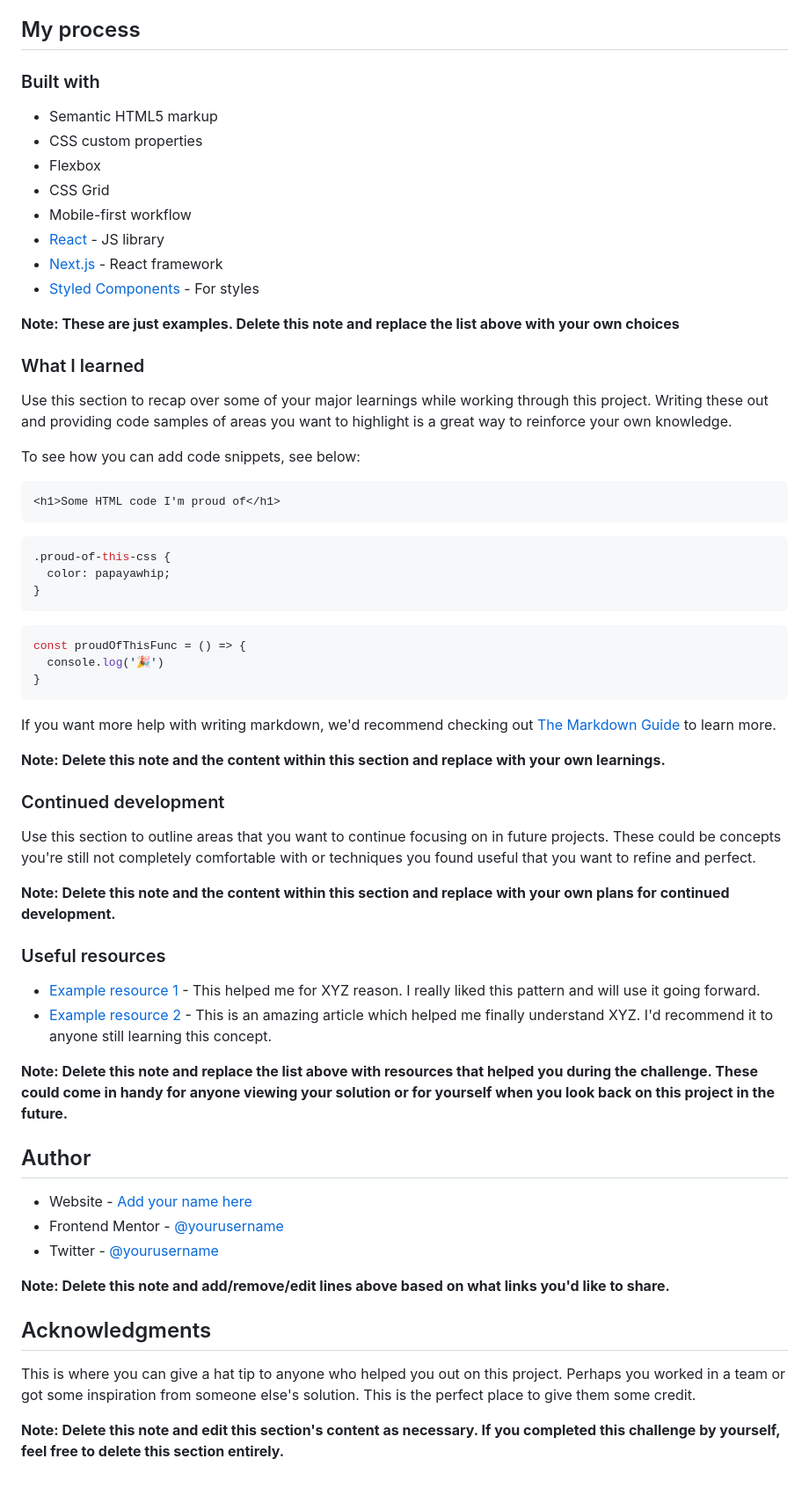
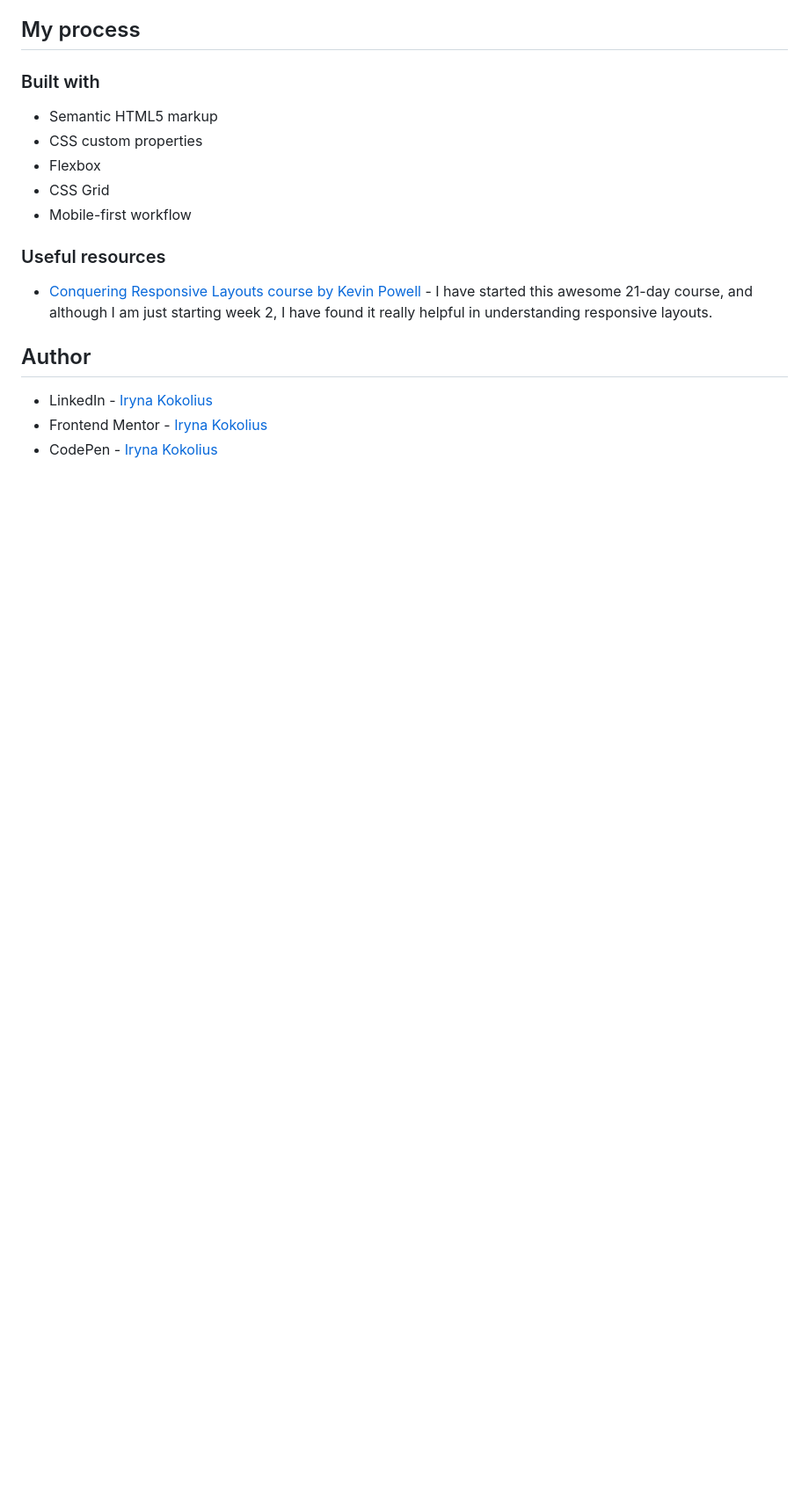
Before and after one commit to ikokolius/testimonials-grid-section, a Markdown page: README.md, the part around the change printed below. Shown: that part at 88% size. Drawn GitHub-style; blank space fills up the shorter version.

````diff
--- a/README.md
+++ b/README.md
@@ -52,59 +39,13 @@ Then crop/optimize/edit your image however you like, add it to your project, and
 - Flexbox
 - CSS Grid
 - Mobile-first workflow
-- [React](https://reactjs.org/) - JS library
-- [Next.js](https://nextjs.org/) - React framework
-- [Styled Components](https://styled-components.com/) - For styles
-
-**Note: These are just examples. Delete this note and replace the list above with your own choices**
-
-### What I learned
-
-Use this section to recap over some of your major learnings while working through this project. Writing these out and providing code samples of areas you want to highlight is a great way to reinforce your own knowledge.
-
-To see how you can add code snippets, see below:
-
-```html
-<h1>Some HTML code I'm proud of</h1>
-```
-```css
-.proud-of-this-css {
-  color: papayawhip;
-}
-```
-```js
-const proudOfThisFunc = () => {
-  console.log('🎉')
-}
-```
-
-If you want more help with writing markdown, we'd recommend checking out [The Markdown Guide](https://www.markdownguide.org/) to learn more.
-
-**Note: Delete this note and the content within this section and replace with your own learnings.**
-
-### Continued development
-
-Use this section to outline areas that you want to continue focusing on in future projects. These could be concepts you're still not completely comfortable with or techniques you found useful that you want to refine and perfect.
-
-**Note: Delete this note and the content within this section and replace with your own plans for continued development.**
 
 ### Useful resources
 
-- [Example resource 1](https://www.example.com) - This helped me for XYZ reason. I really liked this pattern and will use it going forward.
-- [Example resource 2](https://www.example.com) - This is an amazing article which helped me finally understand XYZ. I'd recommend it to anyone still learning this concept.
-
-**Note: Delete this note and replace the list above with resources that helped you during the challenge. These could come in handy for anyone viewing your solution or for yourself when you look back on this project in the future.**
+- [Conquering Responsive Layouts course by Kevin Powell](https://courses.kevinpowell.co/conquering-responsive-layouts) - I have started this awesome 21-day course, and although I am just starting week 2, I have found it really helpful in understanding responsive layouts.
 
 ## Author
 
-- Website - [Add your name here](https://www.your-site.com)
-- Frontend Mentor - [@yourusername](https://www.frontendmentor.io/profile/yourusername)
-- Twitter - [@yourusername](https://www.twitter.com/yourusername)
-
-**Note: Delete this note and add/remove/edit lines above based on what links you'd like to share.**
-
-## Acknowledgments
-
-This is where you can give a hat tip to anyone who helped you out on this project. Perhaps you worked in a team or got some inspiration from someone else's solution. This is the perfect place to give them some credit.
-
-**Note: Delete this note and edit this section's content as necessary. If you completed this challenge by yourself, feel free to delete this section entirely.**
+- LinkedIn - [Iryna Kokolius](www.linkedin.com/in/iryna-kokolius)
+- Frontend Mentor - [Iryna Kokolius](https://www.frontendmentor.io/profile/ikokolius)
+- CodePen - [Iryna Kokolius](https://codepen.io/irynakokolius)
````
Also changed, not shown: other parts of README.md (+2 -15 lines), screenshot.jpg (added), 6 other files.
